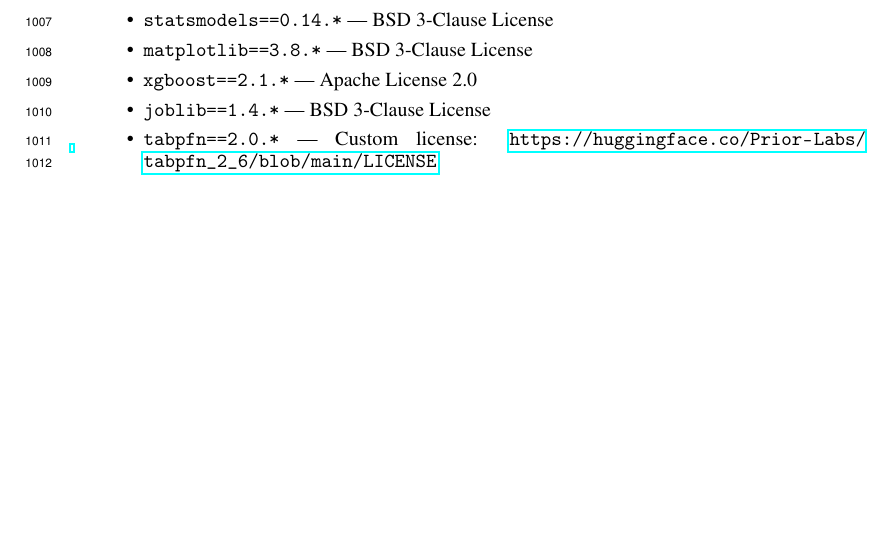
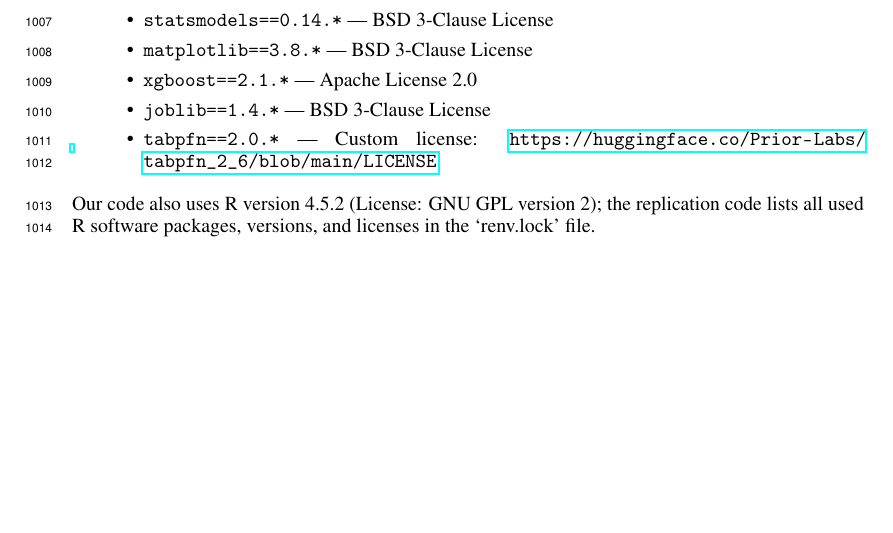
Before and after one commit to manuelquinteroc/OBD_AISTATS27, a LaTeX paper (neurips2026/neurips_2026.tex, which reads neurips2026/Sections/12_licenses.tex): part of page 27 of 34, cut so that both start at the same text. Compiled offline with pdfLaTeX.

Commit message:
checklist updates

```diff
--- a/neurips2026/Sections/12_licenses.tex
+++ b/neurips2026/Sections/12_licenses.tex
@@ -14,3 +14,5 @@
     \item \texttt{joblib==1.4.*} --- BSD 3-Clause License
     \item \texttt{tabpfn==2.0.*} --- Custom license: \url{https://huggingface.co/Prior-Labs/tabpfn_2_6/blob/main/LICENSE}
 \end{itemize}
+
+Our code also uses R version 4.5.2 (License: GNU GPL version 2); the replication code lists all used R software packages, versions, and licenses in the `renv.lock' file.
```
Also changed, not shown: neurips2026/checklist.tex (+1 -0 lines).
